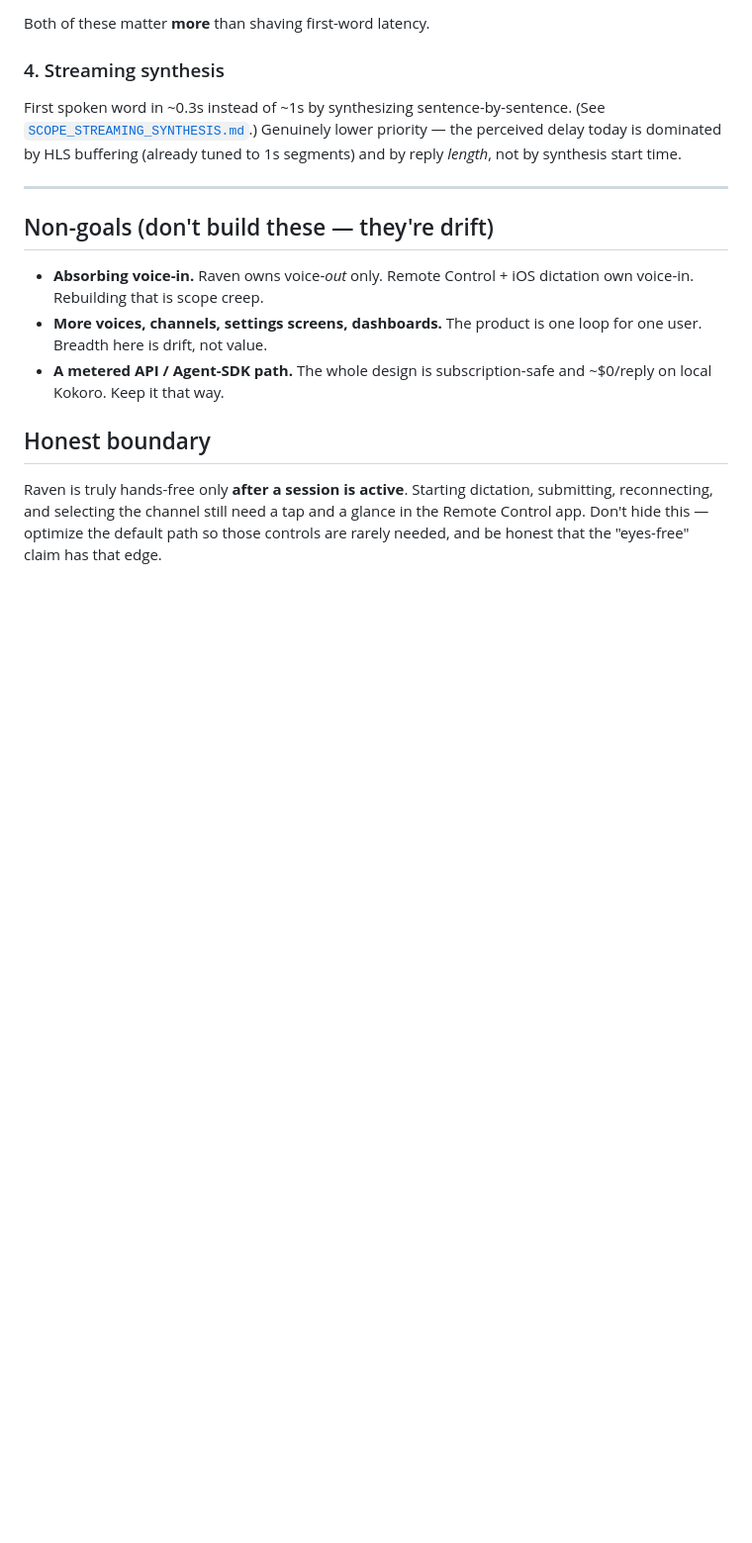
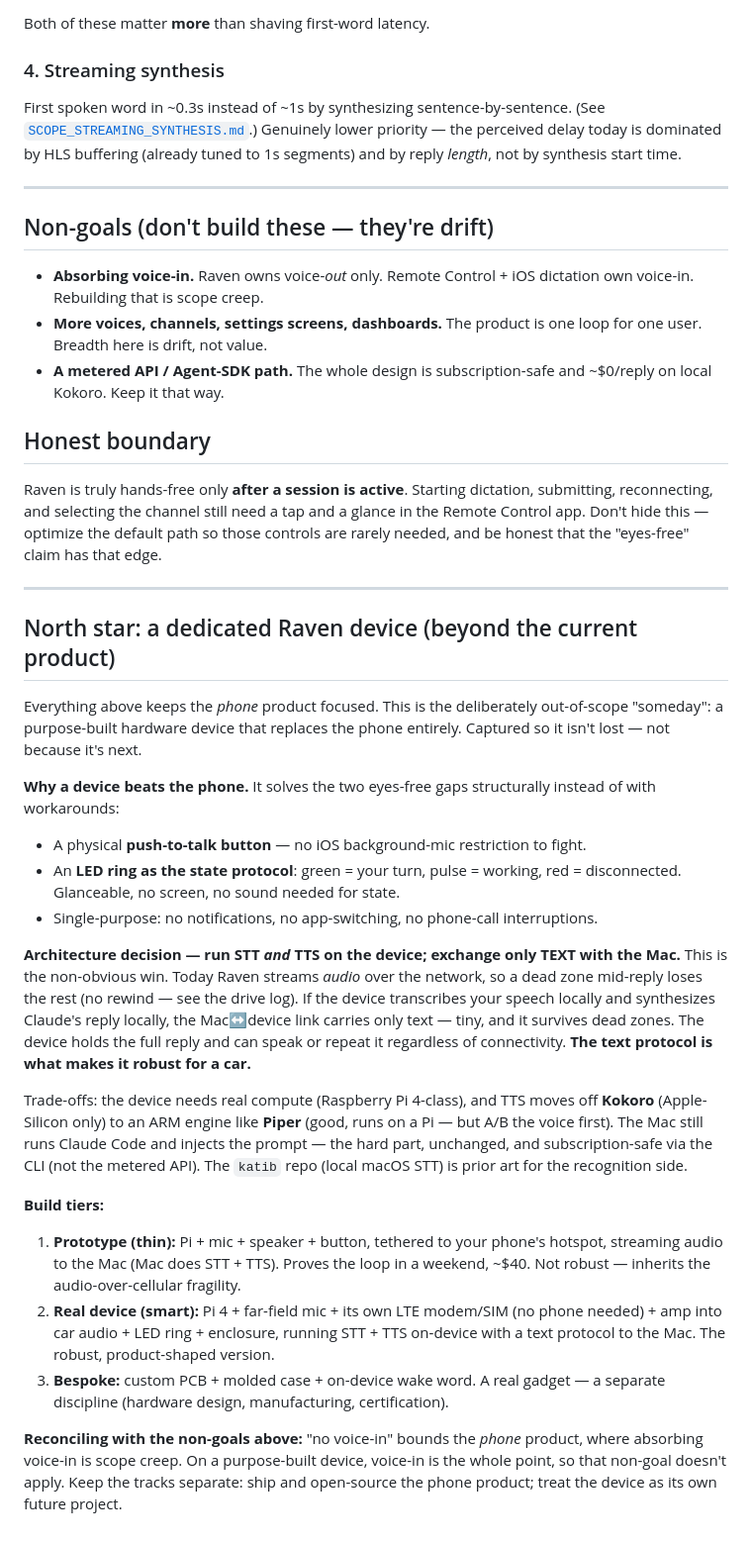
Before and after one commit to sevensevensix776/raven, a Markdown page: docs/FUTURE_WORK.md, the part around the change. Shown at 99% size. Drawn GitHub-style; blank space fills up the shorter version.

Commit message:
Docs: FUTURE_WORK north star — dedicated device + text-protocol architecture
Captures the hardware-device direction: physical PTT + LED-ring state solve
the eyes-free gaps structurally; running STT+TTS on-device so the Mac link
carries only TEXT makes it dead-zone-robust (the drive-log fragility).
Prototype-thin/ship-smart tiers; Kokoro->Piper voice tradeoff; reconciles
with the phone product's no-voice-in non-goal (separate track).

Co-Authored-By: Claude Opus 4.8 (1M context) <noreply@anthropic.com>
Claude-Session: https://claude.ai/code/session_01M7Mv2AUpgvBXimsTcxeTCQ

```diff
--- a/docs/FUTURE_WORK.md
+++ b/docs/FUTURE_WORK.md
@@ -80,3 +80,47 @@ Raven is truly hands-free only **after a session is active**. Starting dictation
 submitting, reconnecting, and selecting the channel still need a tap and a glance
 in the Remote Control app. Don't hide this — optimize the default path so those
 controls are rarely needed, and be honest that the "eyes-free" claim has that edge.
+
+---
+
+## North star: a dedicated Raven device (beyond the current product)
+
+Everything above keeps the *phone* product focused. This is the deliberately
+out-of-scope "someday": a purpose-built hardware device that replaces the phone
+entirely. Captured so it isn't lost — not because it's next.
+
+**Why a device beats the phone.** It solves the two eyes-free gaps structurally
+instead of with workarounds:
+- A physical **push-to-talk button** — no iOS background-mic restriction to fight.
+- An **LED ring as the state protocol**: green = your turn, pulse = working, red =
+  disconnected. Glanceable, no screen, no sound needed for state.
+- Single-purpose: no notifications, no app-switching, no phone-call interruptions.
+
+**Architecture decision — run STT *and* TTS on the device; exchange only TEXT with
+the Mac.** This is the non-obvious win. Today Raven streams *audio* over the
+network, so a dead zone mid-reply loses the rest (no rewind — see the drive log).
+If the device transcribes your speech locally and synthesizes Claude's reply
+locally, the Mac↔device link carries only text — tiny, and it survives dead zones.
+The device holds the full reply and can speak or repeat it regardless of
+connectivity. **The text protocol is what makes it robust for a car.**
+
+Trade-offs: the device needs real compute (Raspberry Pi 4-class), and TTS moves off
+**Kokoro** (Apple-Silicon only) to an ARM engine like **Piper** (good, runs on a
+Pi — but A/B the voice first). The Mac still runs Claude Code and injects the prompt
+— the hard part, unchanged, and subscription-safe via the CLI (not the metered API).
+The `katib` repo (local macOS STT) is prior art for the recognition side.
+
+**Build tiers:**
+1. **Prototype (thin):** Pi + mic + speaker + button, tethered to your phone's
+   hotspot, streaming audio to the Mac (Mac does STT + TTS). Proves the loop in a
+   weekend, ~$40. Not robust — inherits the audio-over-cellular fragility.
+2. **Real device (smart):** Pi 4 + far-field mic + its own LTE modem/SIM (no phone
+   needed) + amp into car audio + LED ring + enclosure, running STT + TTS on-device
+   with a text protocol to the Mac. The robust, product-shaped version.
+3. **Bespoke:** custom PCB + molded case + on-device wake word. A real gadget — a
+   separate discipline (hardware design, manufacturing, certification).
+
+**Reconciling with the non-goals above:** "no voice-in" bounds the *phone* product,
+where absorbing voice-in is scope creep. On a purpose-built device, voice-in is the
+whole point, so that non-goal doesn't apply. Keep the tracks separate: ship and
+open-source the phone product; treat the device as its own future project.
```
